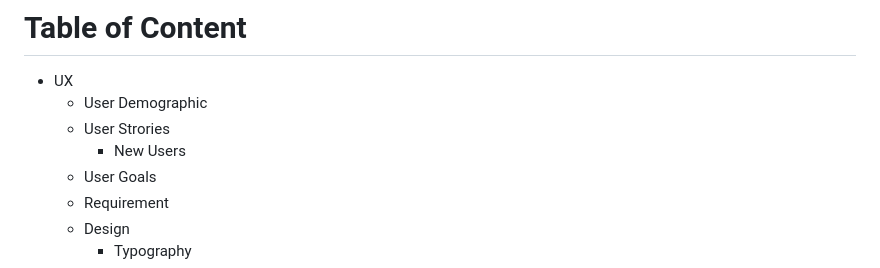
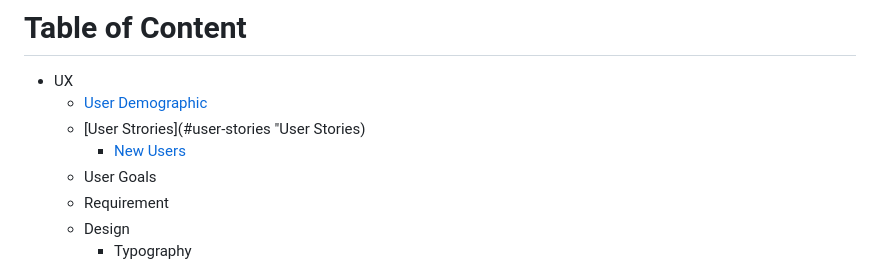
Before and after one commit to AmarDange/Archana-Bazar, a Markdown page: README.md, the part around the change. Rendered like a GitHub page.

```diff
--- a/README.md
+++ b/README.md
@@ -11,9 +11,9 @@ This website also provides an option to the user for any specific inquiry for th
 
 # Table of Content
 - UX
-  - User Demographic
-  - User Strories
-    - New Users
+  - [User Demographic](#user-demographic "User Demographic")
+  - [User Strories](#user-stories "User Stories)
+    - [New Users](#new-users "New Users")
    - User Goals
    - Requirement
    - Design
```
